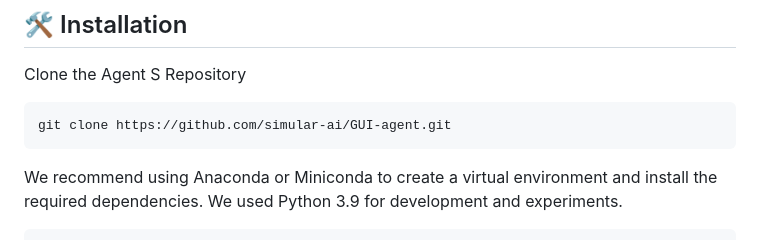
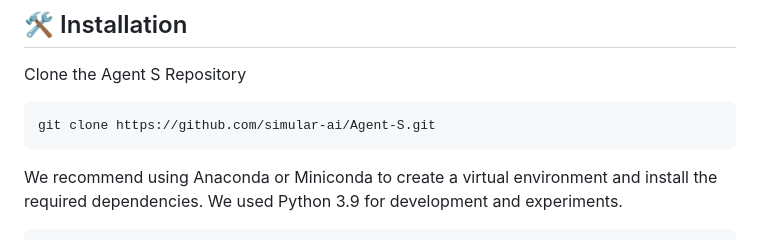
Before and after one commit to simular-ai/Agent-S, a Markdown page: README.md, the part around the change. GitHub-like rendering.

Commit message:
Update README.md
Corrected the git repository address.

````diff
--- a/README.md
+++ b/README.md
@@ -35,7 +35,7 @@ Agent S is a new agentic framework designed to enable computers to be used as in
 
 Clone the Agent S Repository
 ```
-git clone https://github.com/simular-ai/GUI-agent.git
+git clone https://github.com/simular-ai/Agent-S.git
 ```
 
 We recommend using Anaconda or Miniconda to create a virtual environment and install the required dependencies. We used Python 3.9 for development and experiments.
````
